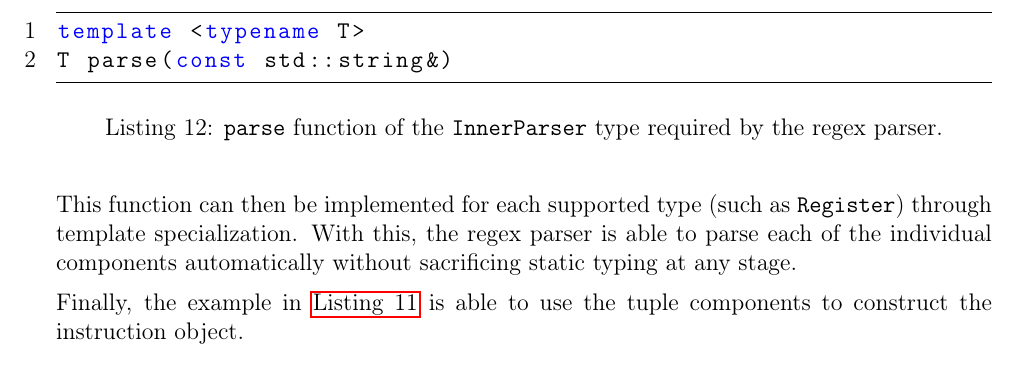
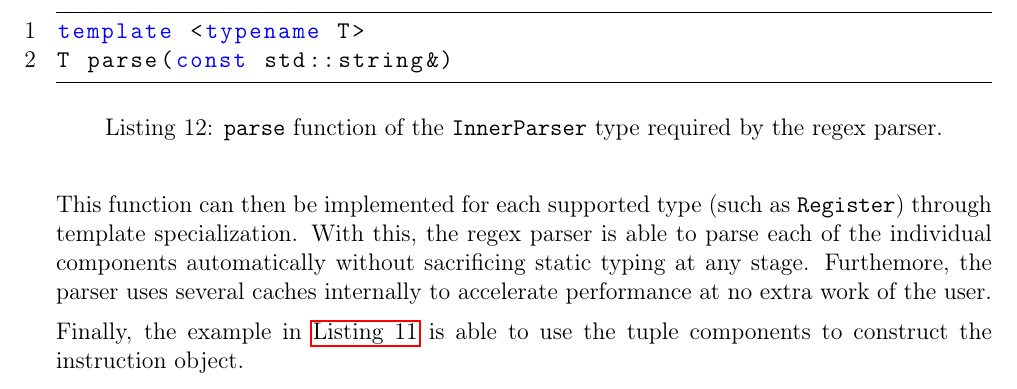
Before and after one commit to QFSW/JiTBoy-Dissertation, a LaTeX paper (main.tex, which reads sections/implementation/parser.tex): part of page 42 of 79, cut so that both start at the same text. Compiled offline with pdfLaTeX.

Commit message:
more flex

```diff
--- a/sections/implementation/parser.tex
+++ b/sections/implementation/parser.tex
@@ -82,6 +82,6 @@ T parse(const std::string&)
     \label{code:regex-parser-inner}
 \end{lstfloat}
 
-This function can then be implemented for each supported type (such as \texttt{Register}) through template specialization. With this, the regex parser is able to parse each of the individual components automatically without sacrificing static typing at any stage.
+This function can then be implemented for each supported type (such as \texttt{Register}) through template specialization. With this, the regex parser is able to parse each of the individual components automatically without sacrificing static typing at any stage. Furthemore, the parser uses several caches internally to accelerate performance at no extra work of the user.
 
 Finally, the example in \autoref{code:regex-parser-rtype} is able to use the tuple components to construct the instruction object.
```
